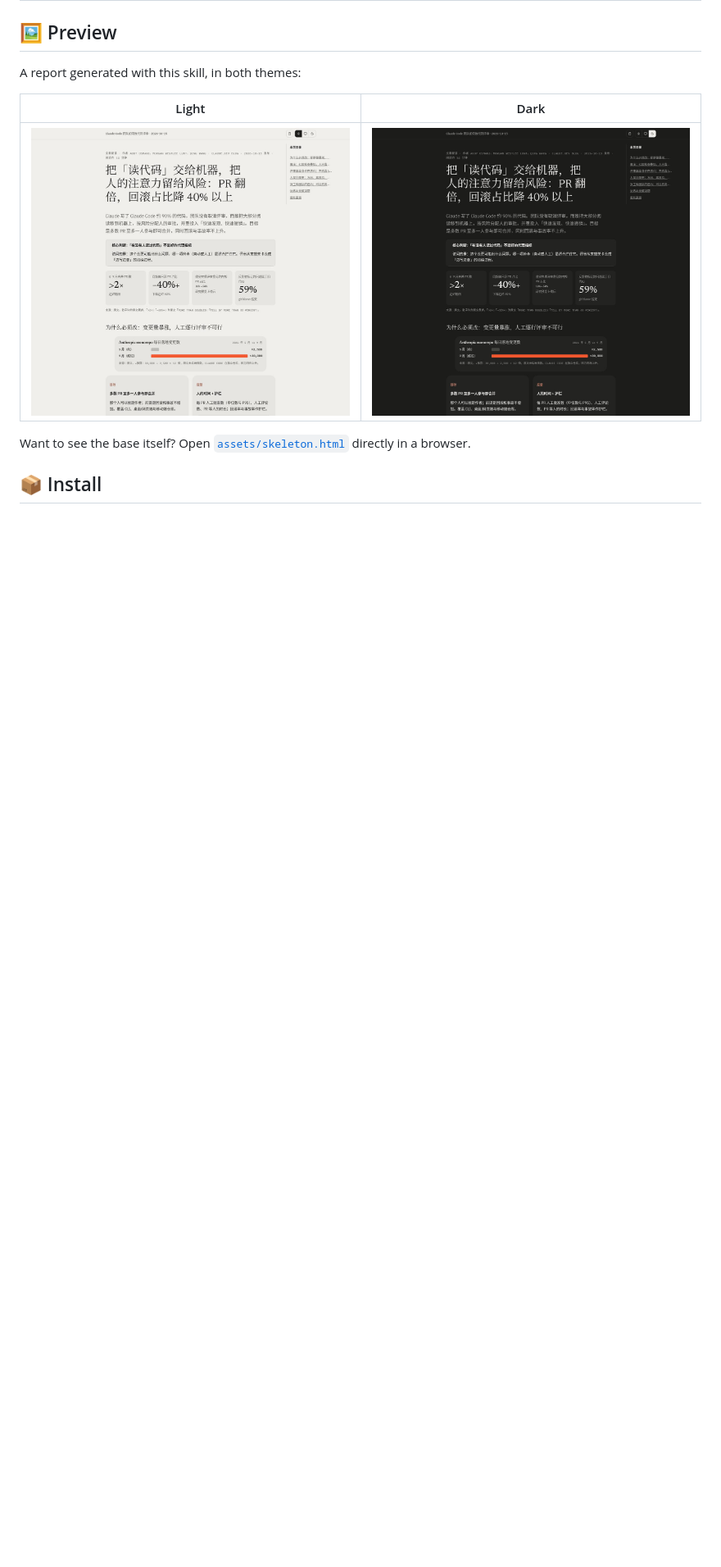
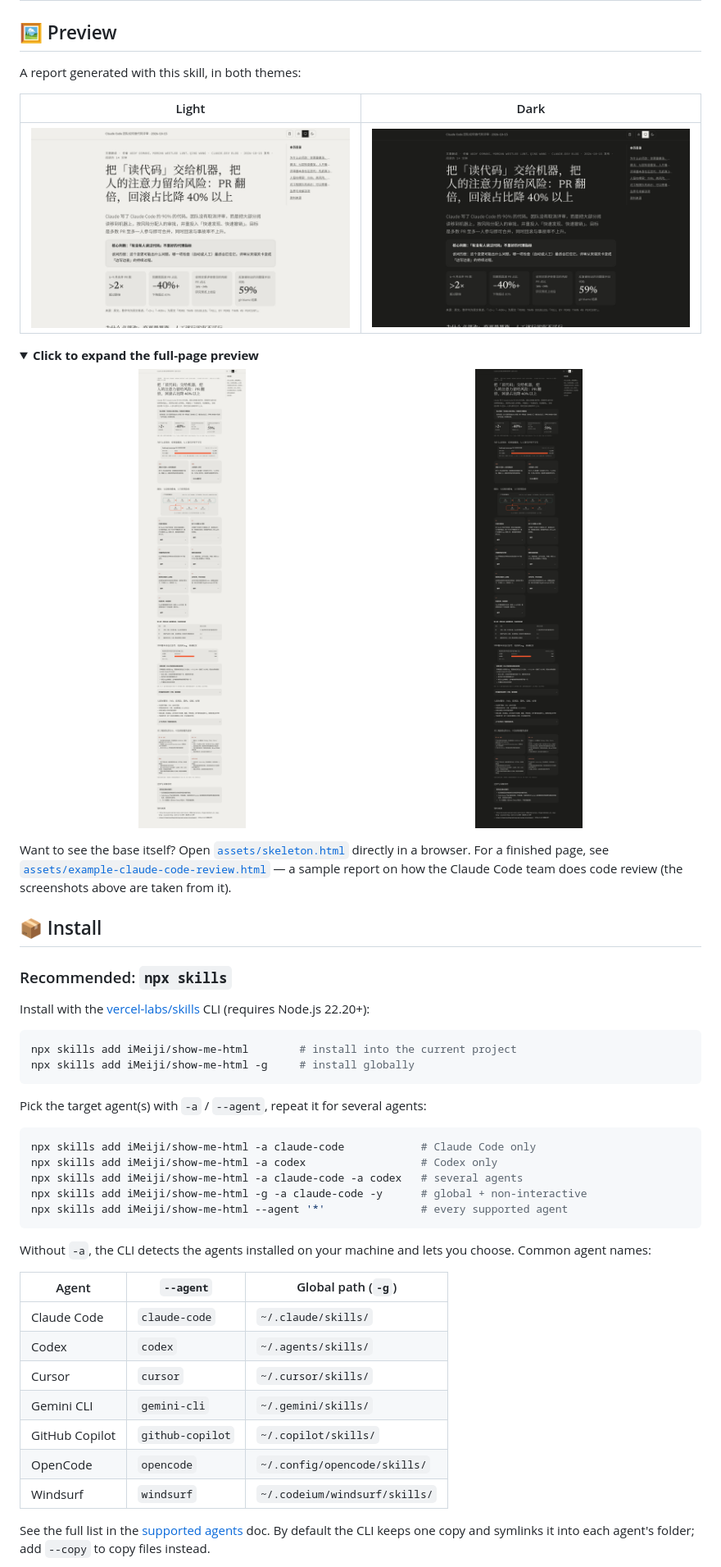
Before and after one commit to iMeiji/show-me-html, a Markdown page: README.md, the part around one of its changes. Shown at 82% size. Drawn GitHub-style; pictures changed too: docs/images/preview-dark.jpg, docs/images/preview-full-dark.jpg (added), docs/images/preview-full-light.jpg (added); folded sections open; blank space fills up the shorter version.

Commit message:
Update READMEs (npx skills install, agent selection), HD previews, Claude Code review example

````diff
--- a/README.md
+++ b/README.md
@@ -39,6 +39,50 @@ A report generated with this skill, in both themes:
 |---|---|
 | ![Light theme preview](docs/images/preview-light.jpg) | ![Dark theme preview](docs/images/preview-dark.jpg) |
 
-Want to see the base itself? Open [`assets/skeleton.html`](assets/skeleton.html) directly in a browser.
+<details>
+<summary><b>Click to expand the full-page preview</b></summary>
+
+<p align="center">
+  <img src="docs/images/preview-full-light.jpg" width="49%" alt="Full page, light" />
+  <img src="docs/images/preview-full-dark.jpg" width="49%" alt="Full page, dark" />
+</p>
+
+</details>
+
+Want to see the base itself? Open [`assets/skeleton.html`](assets/skeleton.html) directly in a browser. For a finished page, see [`assets/example-claude-code-review.html`](assets/example-claude-code-review.html) — a sample report on how the Claude Code team does code review (the screenshots above are taken from it).
 
 ## 📦 Install
+
+### Recommended: `npx skills`
+
+Install with the [vercel-labs/skills](https://github.com/vercel-labs/skills) CLI (requires Node.js 22.20+):
+
+```bash
+npx skills add iMeiji/show-me-html        # install into the current project
+npx skills add iMeiji/show-me-html -g     # install globally
+```
+
+Pick the target agent(s) with `-a` / `--agent`, repeat it for several agents:
+
+```bash
+npx skills add iMeiji/show-me-html -a claude-code            # Claude Code only
+npx skills add iMeiji/show-me-html -a codex                  # Codex only
+npx skills add iMeiji/show-me-html -a claude-code -a codex   # several agents
+npx skills add iMeiji/show-me-html -g -a claude-code -y      # global + non-interactive
+npx skills add iMeiji/show-me-html --agent '*'               # every supported agent
+```
+
+Without `-a`, the CLI detects the agents installed on your machine and lets you choose. Common agent names:
+
+| Agent | `--agent` | Global path (`-g`) |
+|-------|-----------|--------------------|
+| Claude Code | `claude-code` | `~/.claude/skills/` |
+| Codex | `codex` | `~/.agents/skills/` |
+| Cursor | `cursor` | `~/.cursor/skills/` |
+| Gemini CLI | `gemini-cli` | `~/.gemini/skills/` |
+| GitHub Copilot | `github-copilot` | `~/.copilot/skills/` |
+| OpenCode | `opencode` | `~/.config/opencode/skills/` |
+| Windsurf | `windsurf` | `~/.codeium/windsurf/skills/` |
+
+See the full list in the [supported agents](https://github.com/vercel-labs/skills/blob/main/docs/agents.md) doc. By default the CLI keeps one copy and symlinks it into each agent's folder; add `--copy` to copy files instead.
+
````
Also changed, not shown: other parts of README.md (+6 -2 lines), README.zh-CN.md (+51 -3 lines), 1 other file.
